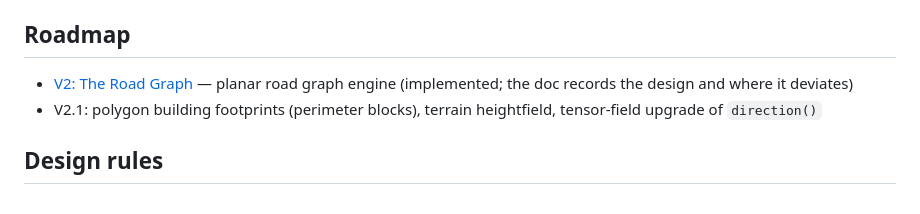
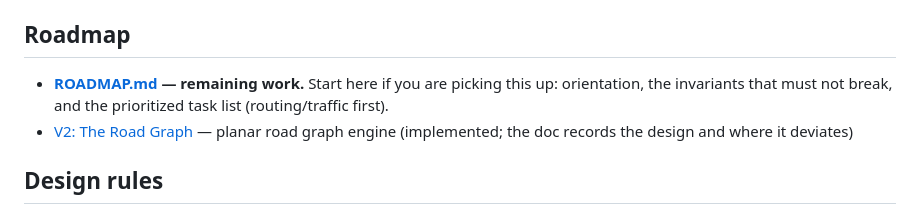
Before and after one commit to andysolomon/garden-city, a Markdown page: README.md, the part around the change. Drawn GitHub-style.

```diff
--- a/README.md
+++ b/README.md
@@ -59,10 +59,11 @@ Open `contact.html` to eyeball N seeds as top-down thumbnails at once.
 
 ## Roadmap
 
+- **[ROADMAP.md](ROADMAP.md) — remaining work.** Start here if you are picking
+  this up: orientation, the invariants that must not break, and the prioritized
+  task list (routing/traffic first).
 - [V2: The Road Graph](docs/V2-ROAD-GRAPH.md) — planar road graph engine
   (implemented; the doc records the design and where it deviates)
-- V2.1: polygon building footprints (perimeter blocks), terrain heightfield,
-  tensor-field upgrade of `direction()`
 
 ## Design rules
 
```
Also changed, not shown: ROADMAP.md (added, +306 -0 lines).
